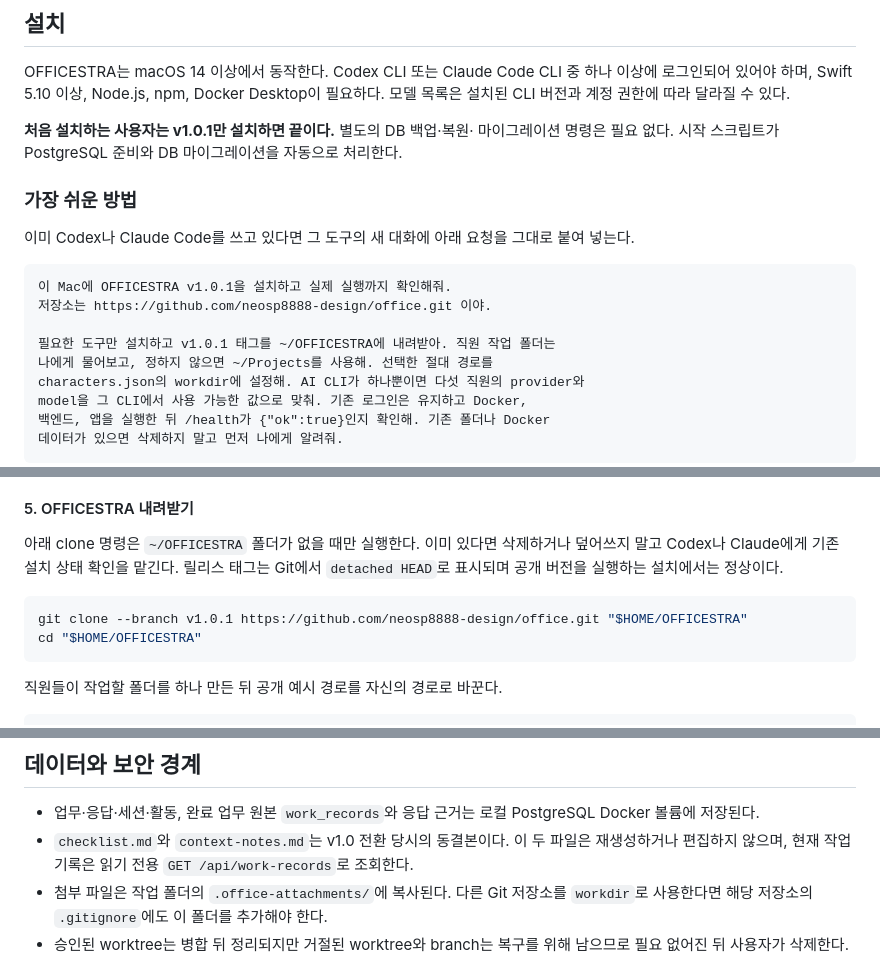
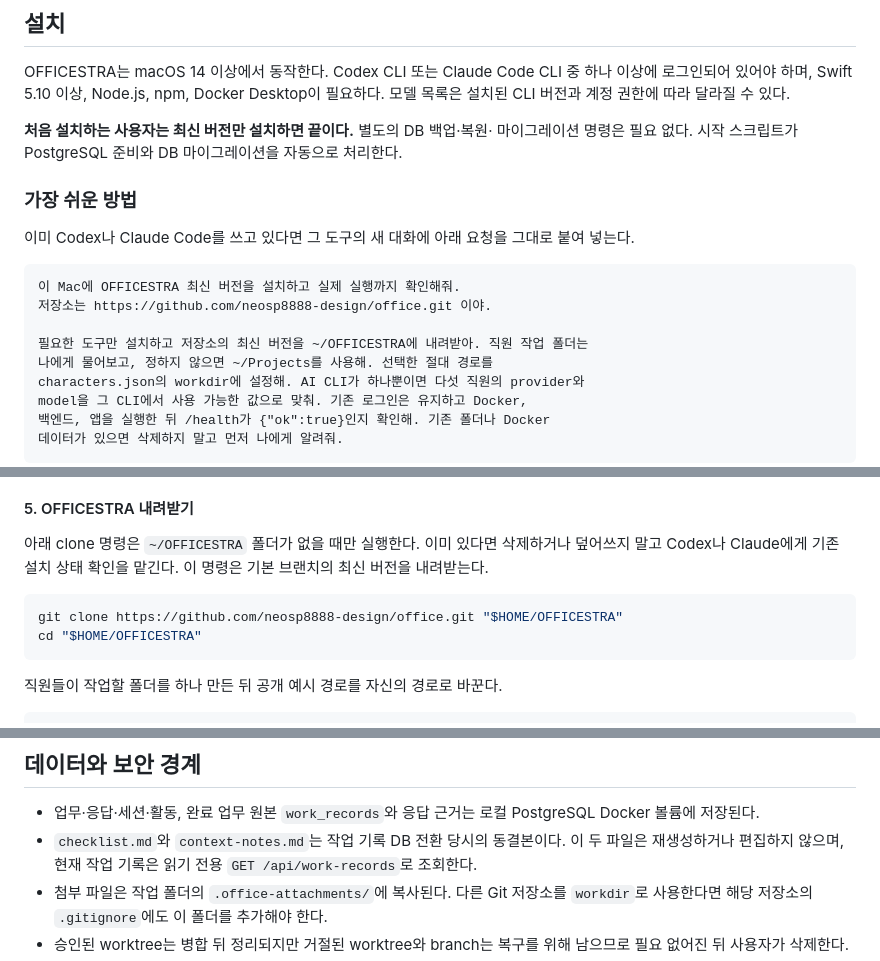
Before and after one commit to neosp8888-design/office, a Markdown page: README.md, 3 parts joined by grey strips. Drawn GitHub-style; folded sections open.

````diff
--- a/README.md
+++ b/README.md
@@ -155,7 +154,7 @@ OFFICESTRA는 macOS 14 이상에서 동작한다. Codex CLI 또는 Claude Code C
 Desktop이 필요하다. 모델 목록은 설치된 CLI 버전과 계정 권한에 따라 달라질 수
 있다.
 
-**처음 설치하는 사용자는 v1.0.1만 설치하면 끝이다.** 별도의 DB 백업·복원·
+**처음 설치하는 사용자는 최신 버전만 설치하면 끝이다.** 별도의 DB 백업·복원·
 마이그레이션 명령은 필요 없다. 시작 스크립트가 PostgreSQL 준비와 DB 마이그레이션을
 자동으로 처리한다.
 
@@ -165,10 +164,10 @@ Desktop이 필요하다. 모델 목록은 설치된 CLI 버전과 계정 권한
 붙여 넣는다.
 
 ```text
-이 Mac에 OFFICESTRA v1.0.1을 설치하고 실제 실행까지 확인해줘.
+이 Mac에 OFFICESTRA 최신 버전을 설치하고 실제 실행까지 확인해줘.
 저장소는 https://github.com/neosp8888-design/office.git 이야.
 
-필요한 도구만 설치하고 v1.0.1 태그를 ~/OFFICESTRA에 내려받아. 직원 작업 폴더는
+필요한 도구만 설치하고 저장소의 최신 버전을 ~/OFFICESTRA에 내려받아. 직원 작업 폴더는
 나에게 물어보고, 정하지 않으면 ~/Projects를 사용해. 선택한 절대 경로를
 characters.json의 workdir에 설정해. AI CLI가 하나뿐이면 다섯 직원의 provider와
 model을 그 CLI에서 사용 가능한 값으로 맞춰. 기존 로그인은 유지하고 Docker,
@@ -267,11 +266,10 @@ claude
 
 아래 clone 명령은 `~/OFFICESTRA` 폴더가 없을 때만 실행한다. 이미 있다면 삭제하거나
 덮어쓰지 말고 Codex나 Claude에게 기존 설치 상태 확인을 맡긴다.
-릴리스 태그는 Git에서 `detached HEAD`로 표시되며 공개 버전을 실행하는 설치에서는
-정상이다.
+이 명령은 기본 브랜치의 최신 버전을 내려받는다.
 
 ```sh
-git clone --branch v1.0.1 https://github.com/neosp8888-design/office.git "$HOME/OFFICESTRA"
+git clone https://github.com/neosp8888-design/office.git "$HOME/OFFICESTRA"
 cd "$HOME/OFFICESTRA"
 ```
 
@@ -426,7 +424,7 @@ API를 이용한 직원 주도 오케스트레이션은 가능하다. 다만 직
 
 - 업무·응답·세션·활동, 완료 업무 원본 `work_records`와 응답 근거는 로컬
   PostgreSQL Docker 볼륨에 저장된다.
-- `checklist.md`와 `context-notes.md`는 v1.0 전환 당시의 동결본이다. 이 두
+- `checklist.md`와 `context-notes.md`는 작업 기록 DB 전환 당시의 동결본이다. 이 두
   파일은 재생성하거나 편집하지 않으며, 현재 작업 기록은 읽기 전용
   `GET /api/work-records`로 조회한다.
 - 첨부 파일은 작업 폴더의 `.office-attachments/`에 복사된다. 다른 Git 저장소를 `workdir`로 사용한다면 해당 저장소의 `.gitignore`에도 이 폴더를 추가해야 한다.
````
Also changed, not shown: other parts of README.md (+0 -1 lines), README.en.md (+10 -11 lines).
